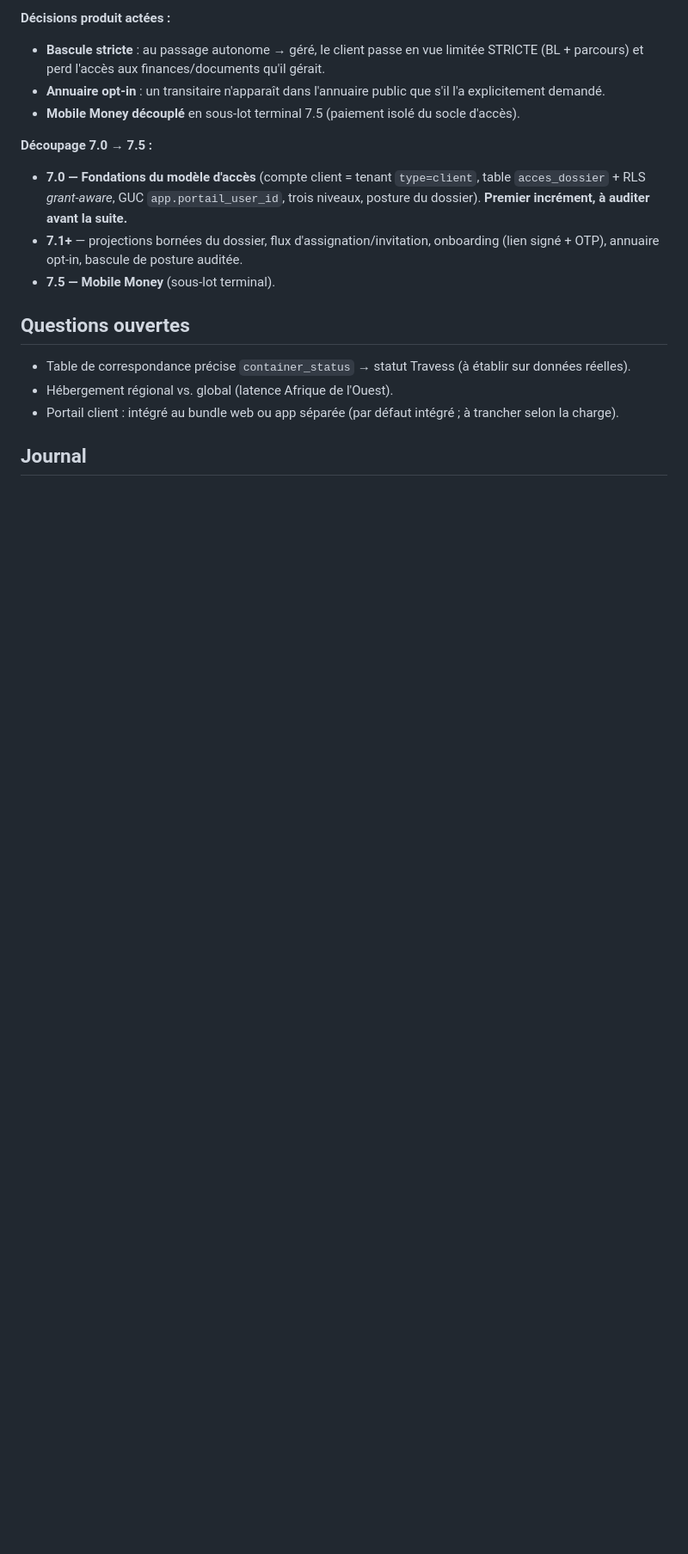
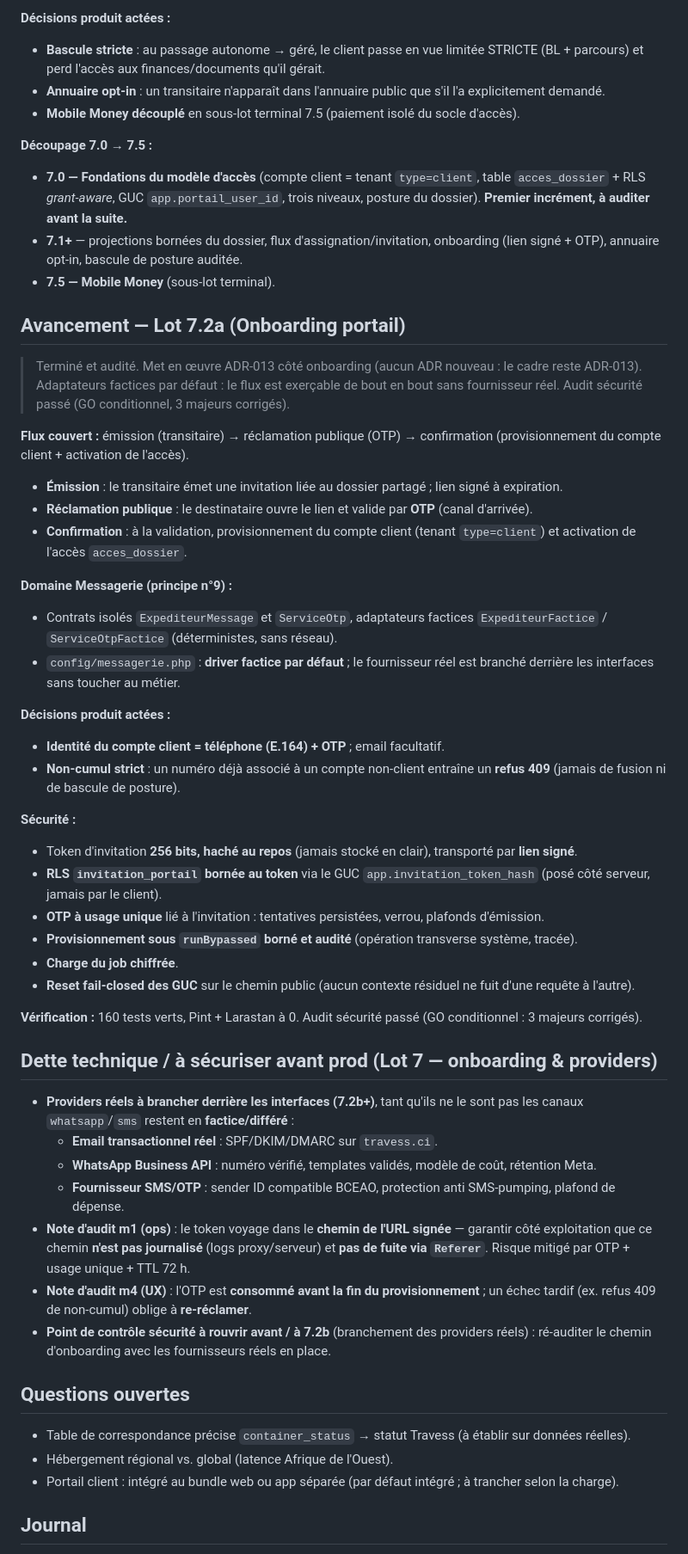
Before and after one commit to caurilab/travess, a Markdown page: docs/etat-du-projet.md, the part around one of its changes. Shown at 86% size. GitHub-like rendering; blank space fills up the shorter version.

Commit message:
docs(lot7): onboarding 7.2a (flux, sécurité, dette providers réels)
Co-Authored-By: Claude Opus 4.8 <noreply@anthropic.com>

```diff
--- a/docs/etat-du-projet.md
+++ b/docs/etat-du-projet.md
@@ -160,6 +160,43 @@
 - **7.1+** — projections bornées du dossier, flux d'assignation/invitation, onboarding (lien signé + OTP), annuaire opt-in, bascule de posture auditée.
 - **7.5 — Mobile Money** (sous-lot terminal).
 
+## Avancement — Lot 7.2a (Onboarding portail)
+
+> Terminé et audité. Met en œuvre ADR-013 côté onboarding (aucun ADR nouveau : le cadre reste ADR-013). Adaptateurs factices par défaut : le flux est exerçable de bout en bout sans fournisseur réel. Audit sécurité passé (GO conditionnel, 3 majeurs corrigés).
+
+**Flux couvert :** émission (transitaire) → réclamation publique (OTP) → confirmation (provisionnement du compte client + activation de l'accès).
+- **Émission** : le transitaire émet une invitation liée au dossier partagé ; lien signé à expiration.
+- **Réclamation publique** : le destinataire ouvre le lien et valide par **OTP** (canal d'arrivée).
+- **Confirmation** : à la validation, provisionnement du compte client (tenant `type=client`) et activation de l'accès `acces_dossier`.
+
+**Domaine Messagerie (principe n°9) :**
+- Contrats isolés `ExpediteurMessage` et `ServiceOtp`, adaptateurs factices `ExpediteurFactice` / `ServiceOtpFactice` (déterministes, sans réseau).
+- `config/messagerie.php` : **driver factice par défaut** ; le fournisseur réel est branché derrière les interfaces sans toucher au métier.
+
+**Décisions produit actées :**
+- **Identité du compte client = téléphone (E.164) + OTP** ; email facultatif.
+- **Non-cumul strict** : un numéro déjà associé à un compte non-client entraîne un **refus 409** (jamais de fusion ni de bascule de posture).
+
+**Sécurité :**
+- Token d'invitation **256 bits, haché au repos** (jamais stocké en clair), transporté par **lien signé**.
+- **RLS `invitation_portail` bornée au token** via le GUC `app.invitation_token_hash` (posé côté serveur, jamais par le client).
+- **OTP à usage unique** lié à l'invitation : tentatives persistées, verrou, plafonds d'émission.
+- **Provisionnement sous `runBypassed` borné et audité** (opération transverse système, tracée).
+- **Charge du job chiffrée**.
+- **Reset fail-closed des GUC** sur le chemin public (aucun contexte résiduel ne fuit d'une requête à l'autre).
+
+**Vérification :** 160 tests verts, Pint + Larastan à 0. Audit sécurité passé (GO conditionnel : 3 majeurs corrigés).
+
+## Dette technique / à sécuriser avant prod (Lot 7 — onboarding & providers)
+
+- **Providers réels à brancher derrière les interfaces (7.2b+)**, tant qu'ils ne le sont pas les canaux `whatsapp`/`sms` restent en **factice/différé** :
+  - **Email transactionnel réel** : SPF/DKIM/DMARC sur `travess.ci`.
+  - **WhatsApp Business API** : numéro vérifié, templates validés, modèle de coût, rétention Meta.
+  - **Fournisseur SMS/OTP** : sender ID compatible BCEAO, protection anti SMS-pumping, plafond de dépense.
+- **Note d'audit m1 (ops)** : le token voyage dans le **chemin de l'URL signée** — garantir côté exploitation que ce chemin **n'est pas journalisé** (logs proxy/serveur) et **pas de fuite via `Referer`**. Risque mitigé par OTP + usage unique + TTL 72 h.
+- **Note d'audit m4 (UX)** : l'OTP est **consommé avant la fin du provisionnement** ; un échec tardif (ex. refus 409 de non-cumul) oblige à **re-réclamer**.
+- **Point de contrôle sécurité à rouvrir avant / à 7.2b** (branchement des providers réels) : ré-auditer le chemin d'onboarding avec les fournisseurs réels en place.
+
 ## Questions ouvertes
 
 - Table de correspondance précise `container_status` → statut Travess (à établir sur données réelles).
```
Also changed, not shown: other parts of docs/etat-du-projet.md (+1 -0 lines).
